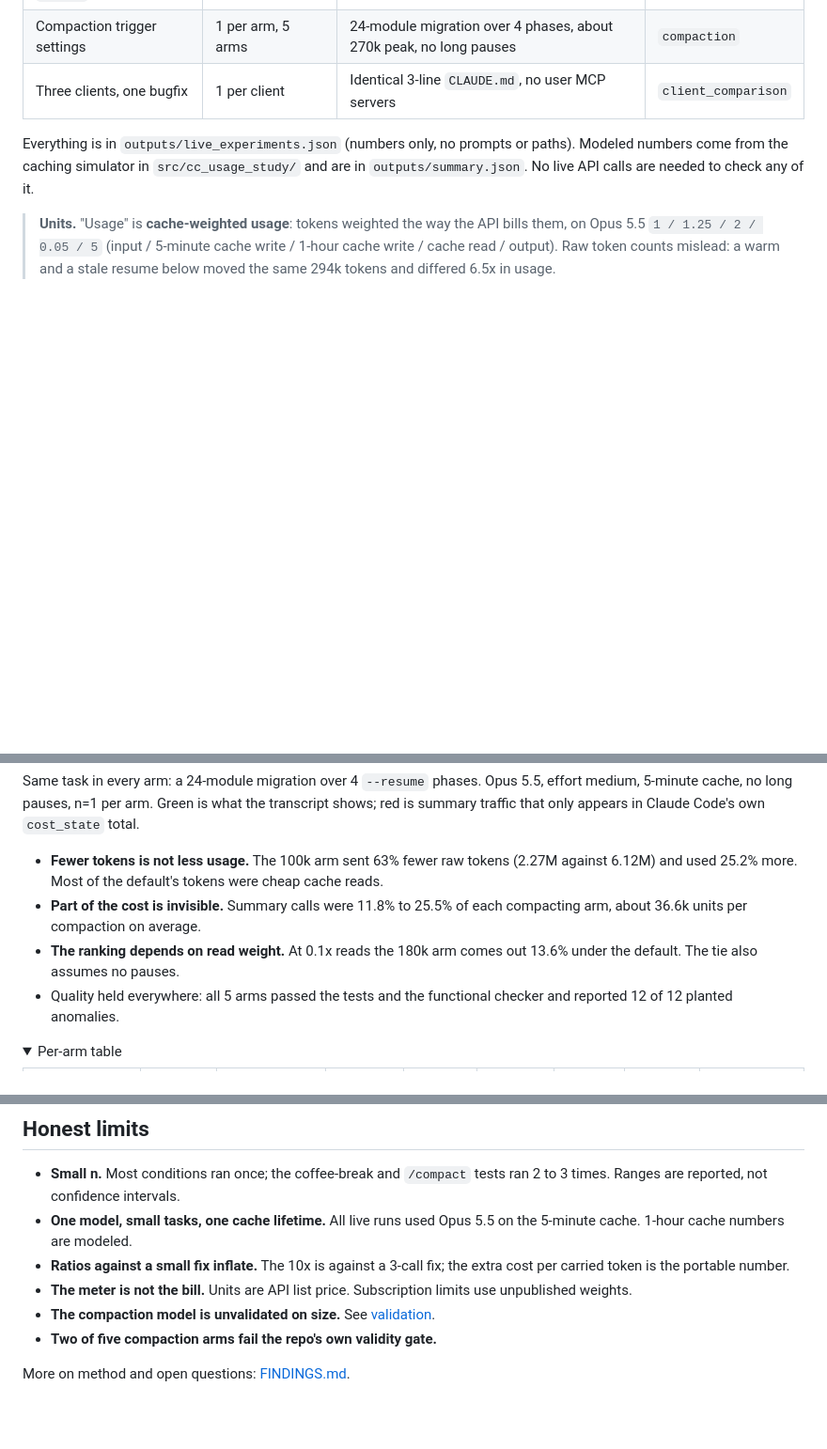
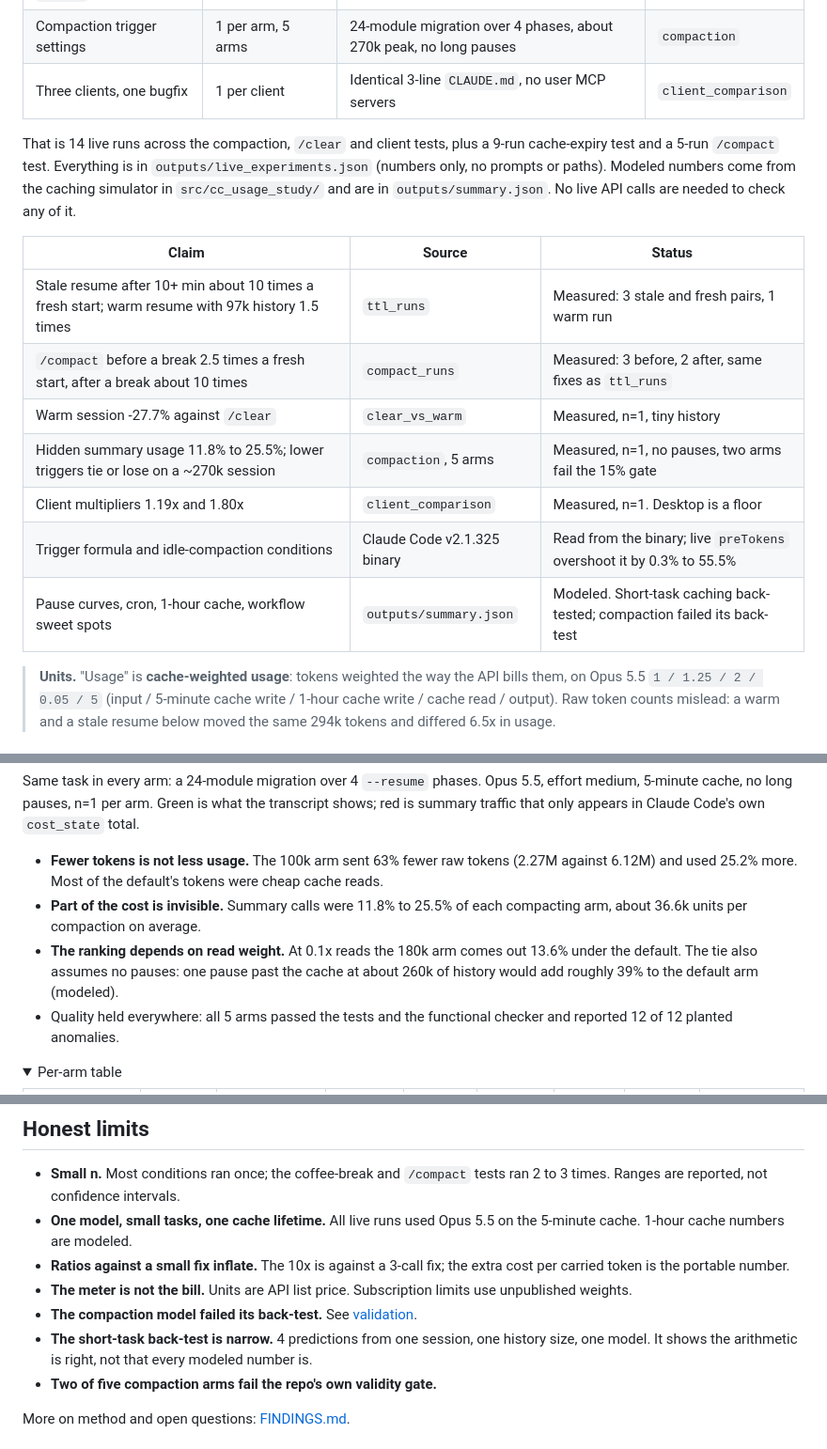
Before and after one commit to inenhesa/claude-code-usage-analysis, a Markdown page: README.md, 3 parts joined by grey strips. Shown at 94% size. GitHub-like rendering; folded sections open; blank space fills up the shorter version.

```diff
--- a/README.md
+++ b/README.md
@@ -62,7 +62,17 @@ Next: patch money.py, run the suite.
 | Compaction trigger settings | 1 per arm, 5 arms | 24-module migration over 4 phases, about 270k peak, no long pauses | `compaction` |
 | Three clients, one bugfix | 1 per client | Identical 3-line `CLAUDE.md`, no user MCP servers | `client_comparison` |
 
-Everything is in `outputs/live_experiments.json` (numbers only, no prompts or paths). Modeled numbers come from the caching simulator in `src/cc_usage_study/` and are in `outputs/summary.json`. No live API calls are needed to check any of it.
+That is 14 live runs across the compaction, `/clear` and client tests, plus a 9-run cache-expiry test and a 5-run `/compact` test. Everything is in `outputs/live_experiments.json` (numbers only, no prompts or paths). Modeled numbers come from the caching simulator in `src/cc_usage_study/` and are in `outputs/summary.json`. No live API calls are needed to check any of it.
+
+| Claim | Source | Status |
+| --- | --- | --- |
+| Stale resume after 10+ min about 10 times a fresh start; warm resume with 97k history 1.5 times | `ttl_runs` | Measured: 3 stale and fresh pairs, 1 warm run |
+| `/compact` before a break 2.5 times a fresh start, after a break about 10 times | `compact_runs` | Measured: 3 before, 2 after, same fixes as `ttl_runs` |
+| Warm session -27.7% against `/clear` | `clear_vs_warm` | Measured, n=1, tiny history |
+| Hidden summary usage 11.8% to 25.5%; lower triggers tie or lose on a ~270k session | `compaction`, 5 arms | Measured, n=1, no pauses, two arms fail the 15% gate |
+| Client multipliers 1.19x and 1.80x | `client_comparison` | Measured, n=1. Desktop is a floor |
+| Trigger formula and idle-compaction conditions | Claude Code v2.1.325 binary | Read from the binary; live `preTokens` overshoot it by 0.3% to 55.5% |
+| Pause curves, cron, 1-hour cache, workflow sweet spots | `outputs/summary.json` | Modeled. Short-task caching back-tested; compaction failed its back-test |
 
 > **Units.** "Usage" is **cache-weighted usage**: tokens weighted the way the API bills them, on Opus 5.5 `1 / 1.25 / 2 / 0.05 / 5` (input / 5-minute cache write / 1-hour cache write / cache read / output). Raw token counts mislead: a warm and a stale resume below moved the same 294k tokens and differed 6.5x in usage.
 
@@ -135,7 +147,7 @@ Same task in every arm: a 24-module migration over 4 `--resume` phases. Opus 5.5
 
 - **Fewer tokens is not less usage.** The 100k arm sent 63% fewer raw tokens (2.27M against 6.12M) and used 25.2% more. Most of the default's tokens were cheap cache reads.
 - **Part of the cost is invisible.** Summary calls were 11.8% to 25.5% of each compacting arm, about 36.6k units per compaction on average.
-- **The ranking depends on read weight.** At 0.1x reads the 180k arm comes out 13.6% under the default. The tie also assumes no pauses.
+- **The ranking depends on read weight.** At 0.1x reads the 180k arm comes out 13.6% under the default. The tie also assumes no pauses: one pause past the cache at about 260k of history would add roughly 39% to the default arm (modeled).
 - Quality held everywhere: all 5 arms passed the tests and the functional checker and reported 12 of 12 planted anomalies.
 
 <details>
@@ -233,7 +245,8 @@ The compaction model failed its back-test on size (see [validation](#does-the-mo
 - **One model, small tasks, one cache lifetime.** All live runs used Opus 5.5 on the 5-minute cache. 1-hour cache numbers are modeled.
 - **Ratios against a small fix inflate.** The 10x is against a 3-call fix; the extra cost per carried token is the portable number.
 - **The meter is not the bill.** Units are API list price. Subscription limits use unpublished weights.
-- **The compaction model is unvalidated on size.** See [validation](#does-the-model-hold-up).
+- **The compaction model failed its back-test.** See [validation](#does-the-model-hold-up).
+- **The short-task back-test is narrow.** 4 predictions from one session, one history size, one model. It shows the arithmetic is right, not that every modeled number is.
 - **Two of five compaction arms fail the repo's own validity gate.**
 
 More on method and open questions: [FINDINGS.md](FINDINGS.md).
```
Also changed, not shown: other parts of README.md (+28 -26 lines), FINDINGS.md (+6 -4 lines), outputs/figures/model_vs_measured.png, 3 other files.
